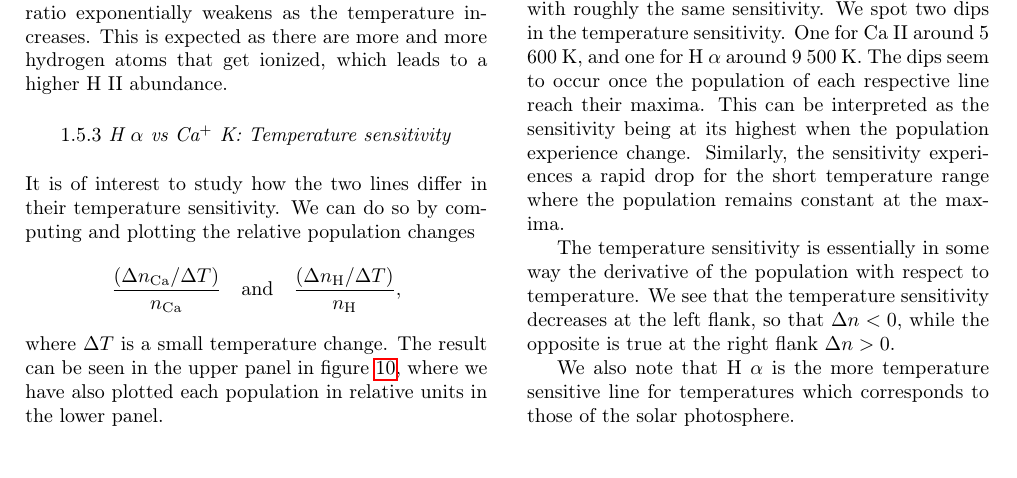
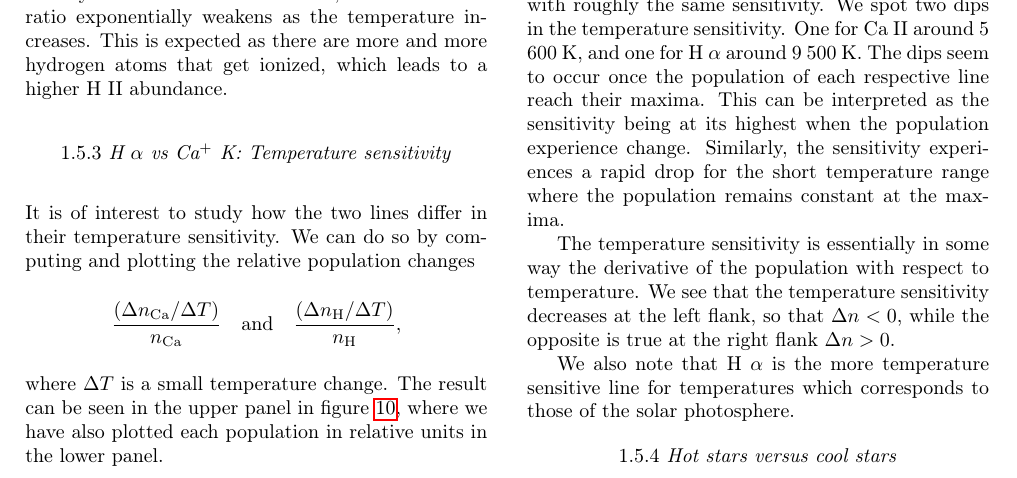
Before and after one commit to MetinSa/AST4310, a LaTeX document (SSA/main.tex): part of page 6 of 6, cut so that both start at the same text. Compiled offline with pdfLaTeX.

Commit message:
Updates from ShareLaTeX

```diff
--- a/SSA/main.tex
+++ b/SSA/main.tex
@@ -286,6 +286,10 @@ The temperature sensitivity is essentially in some way the derivative of the pop
 
 We also note that H $\alpha$ is the more temperature sensitive line for temperatures which corresponds to those of the solar photosphere.
 
+\begin{center}
+1.5.4\textit{ Hot stars versus cool stars}
+\end{center}
+
 
 \end{multicols}
 \end{document}
```
